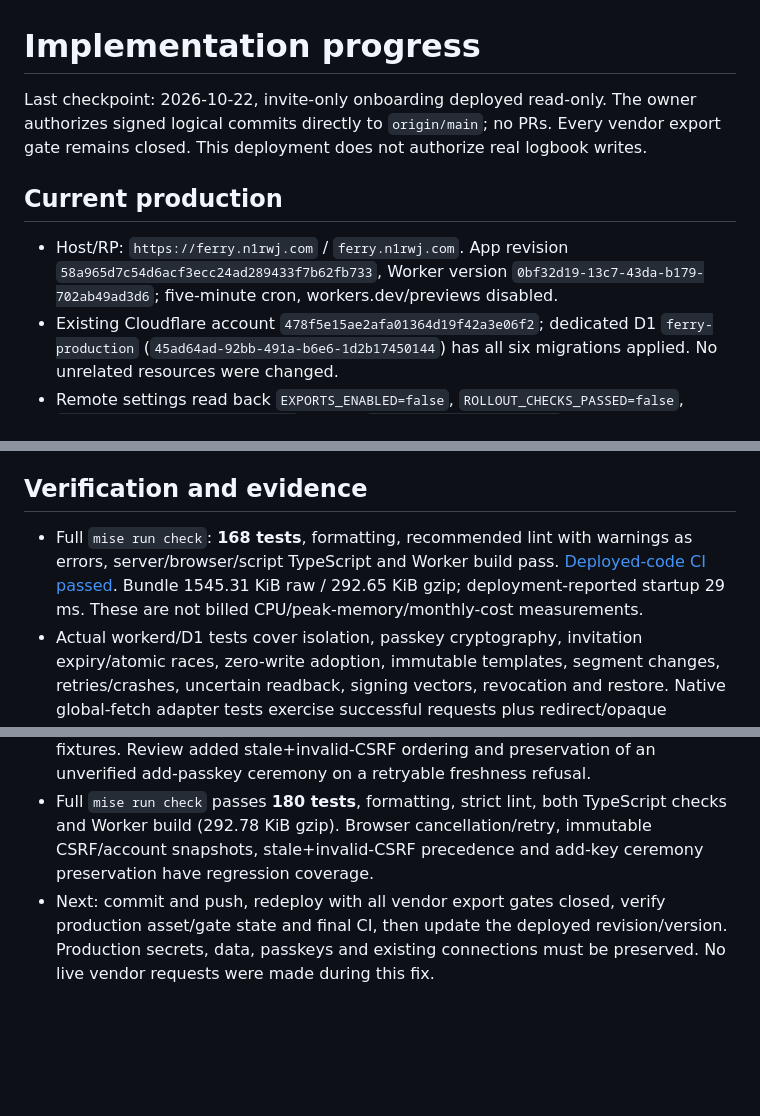
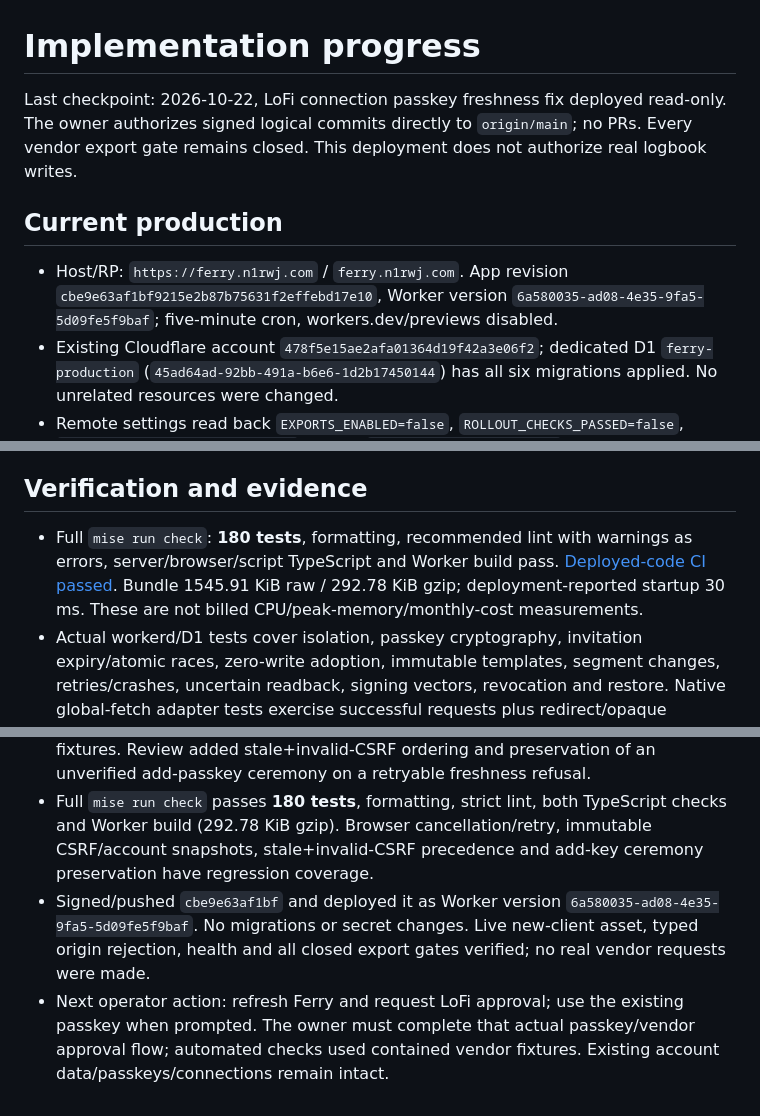
Before and after one commit to rwjblue/lofi-qso-ferry, a Markdown page: PROGRESS.md, 3 parts joined by grey strips. GitHub-like rendering; blank space fills up the shorter version.

```diff
--- a/PROGRESS.md
+++ b/PROGRESS.md
@@ -1,10 +1,10 @@
 # Implementation progress
 
-Last checkpoint: 2026-10-22, invite-only onboarding deployed read-only. The owner authorizes signed logical commits directly to `origin/main`; no PRs. Every vendor export gate remains closed. This deployment does not authorize real logbook writes.
+Last checkpoint: 2026-10-22, LoFi connection passkey freshness fix deployed read-only. The owner authorizes signed logical commits directly to `origin/main`; no PRs. Every vendor export gate remains closed. This deployment does not authorize real logbook writes.
 
 ## Current production
 
-- Host/RP: `https://ferry.n1rwj.com` / `ferry.n1rwj.com`. App revision `58a965d7c54d6acf3ecc24ad289433f7b62fb733`, Worker version `0bf32d19-13c7-43da-b179-702ab49ad3d6`; five-minute cron, workers.dev/previews disabled.
+- Host/RP: `https://ferry.n1rwj.com` / `ferry.n1rwj.com`. App revision `cbe9e63af1bf9215e2b87b75631f2effebd17e10`, Worker version `6a580035-ad08-4e35-9fa5-5d09fe5f9baf`; five-minute cron, workers.dev/previews disabled.
 - Existing Cloudflare account `478f5e15ae2afa01364d19f42a3e06f2`; dedicated D1 `ferry-production` (`45ad64ad-92bb-491a-b6e6-1d2b17450144`) has all six migrations applied. No unrelated resources were changed.
 - Remote settings read back `EXPORTS_ENABLED=false`, `ROLLOUT_CHECKS_PASSED=false`, `SOURCE_BOUNDARY_VERIFIED=false`, empty `LIVE_WRITE_AUTHORIZATION`, `ROLLOUT_QSO_IDS_JSON=[]`, and `LOTW_TRUST_ROOTS_JSON=[]`.
 - Native `EMAIL` sender restricted to `signup@ferry.n1rwj.com`; sending DNS verified, existing Fastmail MX preserved, email-content previews disabled. Existing Wrangler OAuth includes Email Sending write access; no new credentials are needed for invites.
@@ -22,7 +22,7 @@ Last checkpoint: 2026-10-22, invite-only onboarding deployed read-only. The owne
 
 ## Verification and evidence
 
-- Full `mise run check`: **168 tests**, formatting, recommended lint with warnings as errors, server/browser/script TypeScript and Worker build pass. [Deployed-code CI passed](https://github.com/rwjblue/lofi-qso-ferry/actions/runs/39884975858). Bundle 1545.31 KiB raw / 292.65 KiB gzip; deployment-reported startup 29 ms. These are not billed CPU/peak-memory/monthly-cost measurements.
+- Full `mise run check`: **180 tests**, formatting, recommended lint with warnings as errors, server/browser/script TypeScript and Worker build pass. [Deployed-code CI passed](https://github.com/rwjblue/lofi-qso-ferry/actions/runs/39887260462). Bundle 1545.91 KiB raw / 292.78 KiB gzip; deployment-reported startup 30 ms. These are not billed CPU/peak-memory/monthly-cost measurements.
 - Actual workerd/D1 tests cover isolation, passkey cryptography, invitation expiry/atomic races, zero-write adoption, immutable templates, segment changes, retries/crashes, uncertain readback, signing vectors, revocation and restore. Native global-fetch adapter tests exercise successful requests plus redirect/opaque rejection through contained fixtures; no live vendors are contacted.
 - Actual isolated Wrangler/D1 + Chromium virtual resident/UV passkey signup, sign-out/sign-in and zero-connection saves pass. Quiet period 40 and COMMENT preference persisted after reload. `/join` asset canonicalization was found and fixed. Mobile 375×812 has no horizontal overflow.
 - Deployed Chromium confirms invite-only home, uninvited signup 403, `/join` retained/focused, code hints and no console errors. Health reports exports=false; local mailbox/alternate workers.dev return 404. All gates/RP/D1/sender/preview restrictions were independently checked through Cloudflare settings.
@@ -43,4 +43,5 @@ Keep exports disabled. Remaining acceptance inputs: exhaustive LoFi UUID/tombsto
 - Implemented automatic session/CSRF preflight and passkey assertion for protected connection/account actions; cancellation retains inputs and sends no protected request. Typed pre-dispatch auth errors permit one bounded retry; vendor, origin/CSRF and post-request failures never do. The original account and CSRF snapshot are pinned through concurrent refresh/retry.
 - Focused client/backend checks pass; actual isolated Worker/Chromium verifies stale/fresh/canceled approval flows and real signature checks with contained vendor fixtures. Review added stale+invalid-CSRF ordering and preservation of an unverified add-passkey ceremony on a retryable freshness refusal.
 - Full `mise run check` passes **180 tests**, formatting, strict lint, both TypeScript checks and Worker build (292.78 KiB gzip). Browser cancellation/retry, immutable CSRF/account snapshots, stale+invalid-CSRF precedence and add-key ceremony preservation have regression coverage.
-- Next: commit and push, redeploy with all vendor export gates closed, verify production asset/gate state and final CI, then update the deployed revision/version. Production secrets, data, passkeys and existing connections must be preserved. No live vendor requests were made during this fix.
+- Signed/pushed `cbe9e63af1bf` and deployed it as Worker version `6a580035-ad08-4e35-9fa5-5d09fe5f9baf`. No migrations or secret changes. Live new-client asset, typed origin rejection, health and all closed export gates verified; no real vendor requests were made.
+- Next operator action: refresh Ferry and request LoFi approval; use the existing passkey when prompted. The owner must complete that actual passkey/vendor approval flow; automated checks used contained vendor fixtures. Existing account data/passkeys/connections remain intact.
```
Also changed, not shown: ROADMAP.md (+1 -1 lines), docs/deployment.md (+11 -4 lines).
